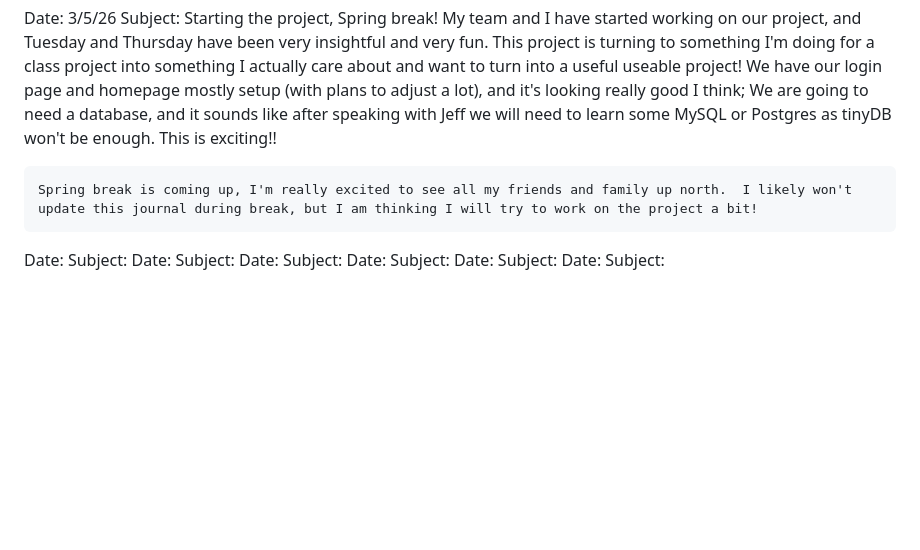
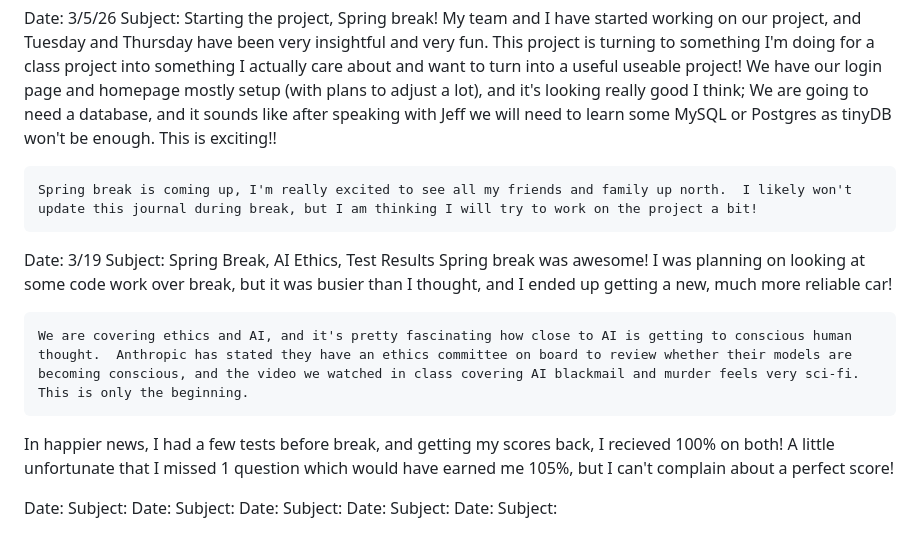
Before and after one commit to Phishy1337/CS2450, a Markdown page: journal.md, the part around the change. GitHub-like rendering; blank space fills up the shorter version.

Commit message:
journal update

```diff
--- a/journal.md
+++ b/journal.md
@@ -57,6 +57,14 @@ Subject: Starting the project, Spring break!
     Spring break is coming up, I'm really excited to see all my friends and family up north.  I likely won't update this journal during break, but I am thinking I will try to work on the project a bit!
 
 
+Date: 3/19
+Subject: Spring Break, AI Ethics, Test Results
+    Spring break was awesome!  I was planning on looking at some code work over break, but it was busier than I thought, and I ended up getting a new, much more reliable car!
+
+    We are covering ethics and AI, and it's pretty fascinating how close to AI is getting to conscious human thought.  Anthropic has stated they have an ethics committee on board to review whether their models are becoming conscious, and the video we watched in class covering AI blackmail and murder feels very sci-fi.  This is only the beginning.
+
+In happier news, I had a few tests before break, and getting my scores back, I recieved 100% on both!  A little unfortunate that I missed 1 question which would have earned me 105%, but I can't complain about a perfect score!
+
 Date:
 Subject:
 Date:
@@ -67,5 +75,3 @@ Date:
 Subject:
 Date:
 Subject:
-Date:
-Subject:
```
